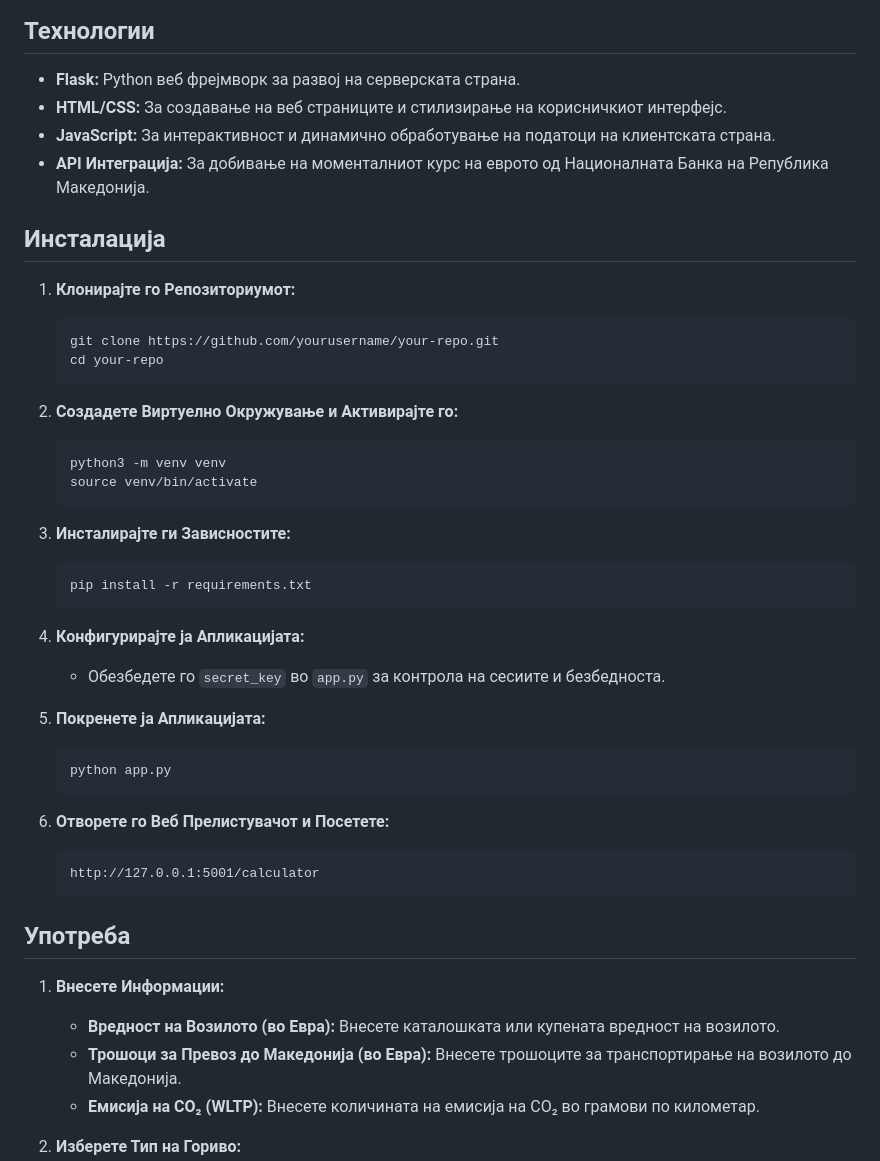
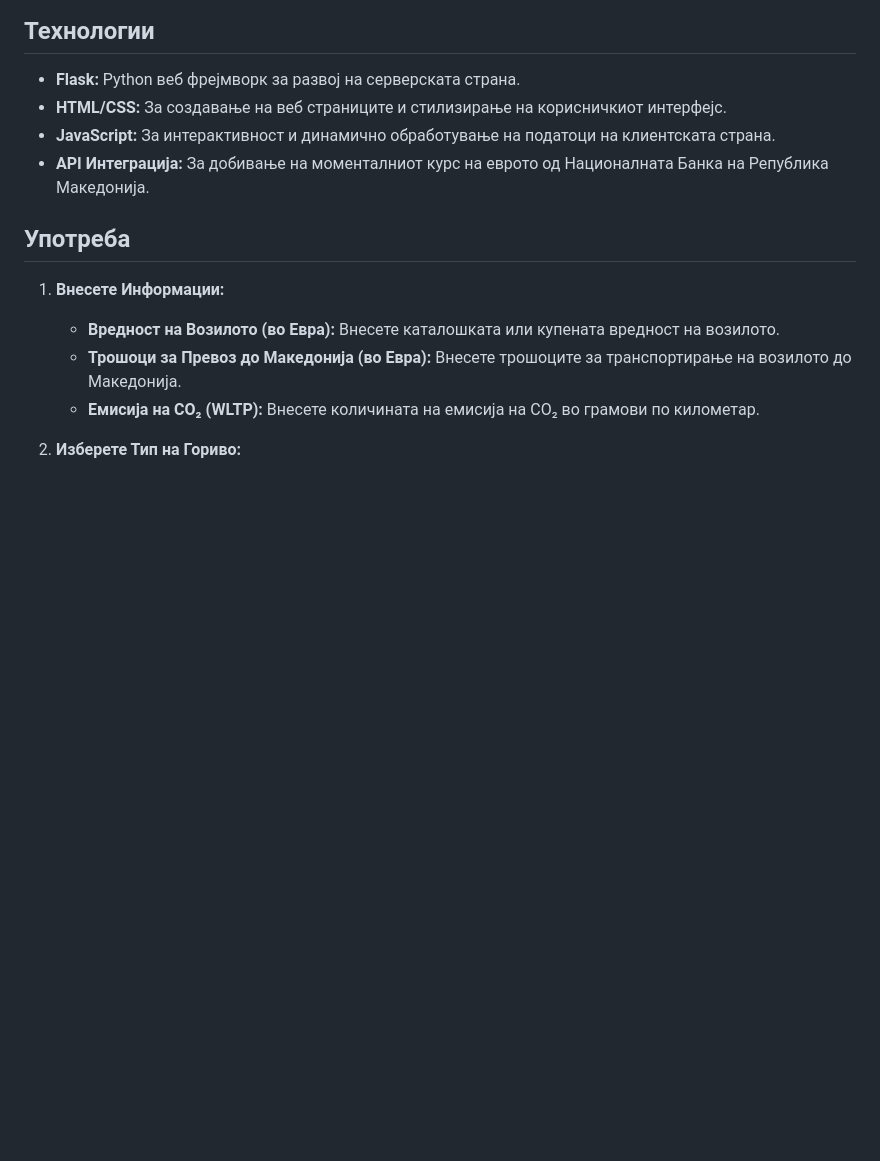
Before and after one commit to abalinda/danok_koli, a Markdown page: README.md, the part around the change. Rendered like a GitHub page; blank space fills up the shorter version.

````diff
--- a/README.md
+++ b/README.md
@@ -20,43 +20,6 @@
 - **JavaScript:** За интерактивност и динамично обработување на податоци на клиентската страна.
 - **API Интеграција:** За добивање на моменталниот курс на еврото од Националната Банка на Република Македонија.
 
-## Инсталација
-
-1. **Клонирајте го Репозиториумот:**
-
-    ```bash
-    git clone https://github.com/yourusername/your-repo.git
-    cd your-repo
-    ```
-
-2. **Создадете Виртуелно Окружување и Активирајте го:**
-
-    ```bash
-    python3 -m venv venv
-    source venv/bin/activate
-    ```
-
-3. **Инсталирајте ги Зависностите:**
-
-    ```bash
-    pip install -r requirements.txt
-    ```
-
-4. **Конфигурирајте ја Апликацијата:**
-
-    - Обезбедете го `secret_key` во `app.py` за контрола на сесиите и безбедноста.
-
-5. **Покренете ја Апликацијата:**
-
-    ```bash
-    python app.py
-    ```
-
-6. **Отворете го Веб Прелистувачот и Посетете:**
-
-    ```
-    http://127.0.0.1:5001/calculator
-    ```
 
 ## Употреба
 
````
